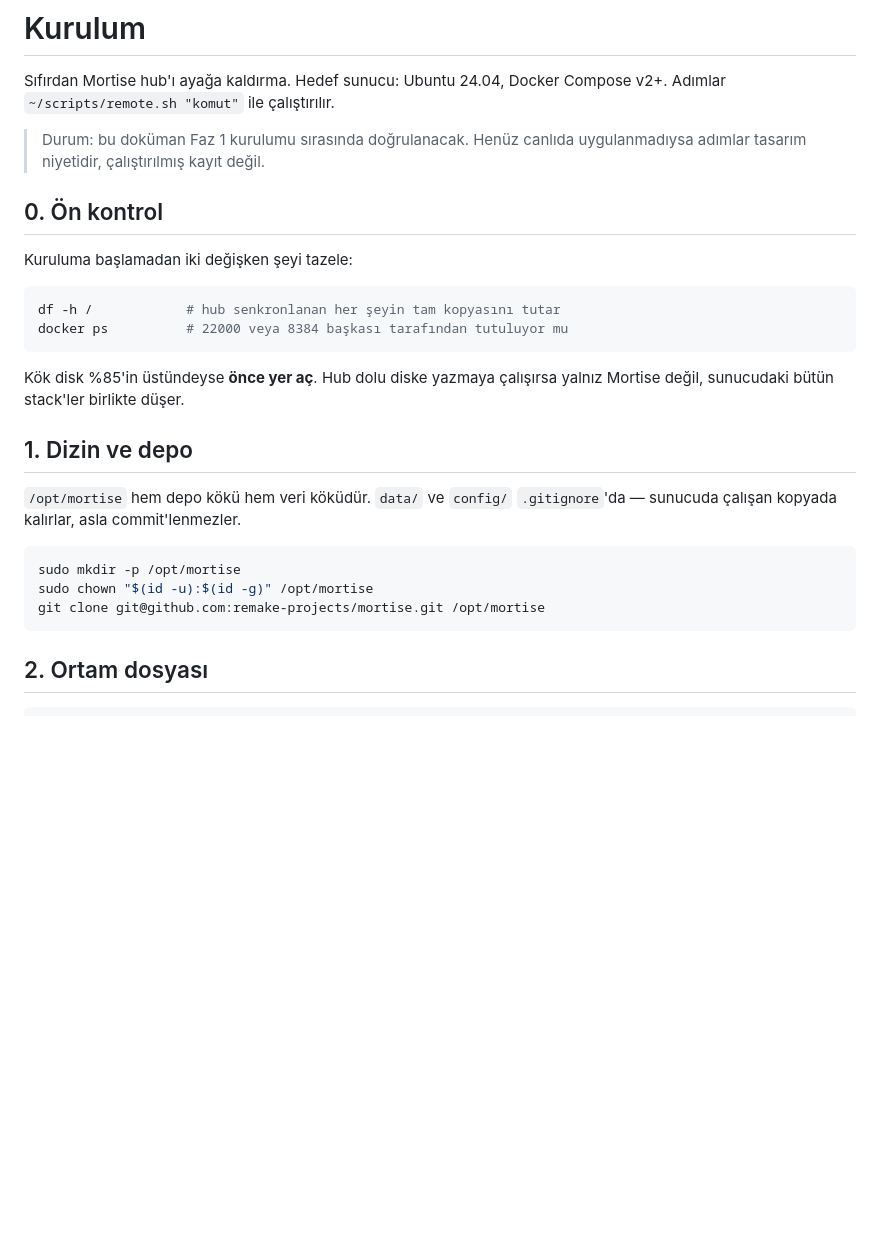
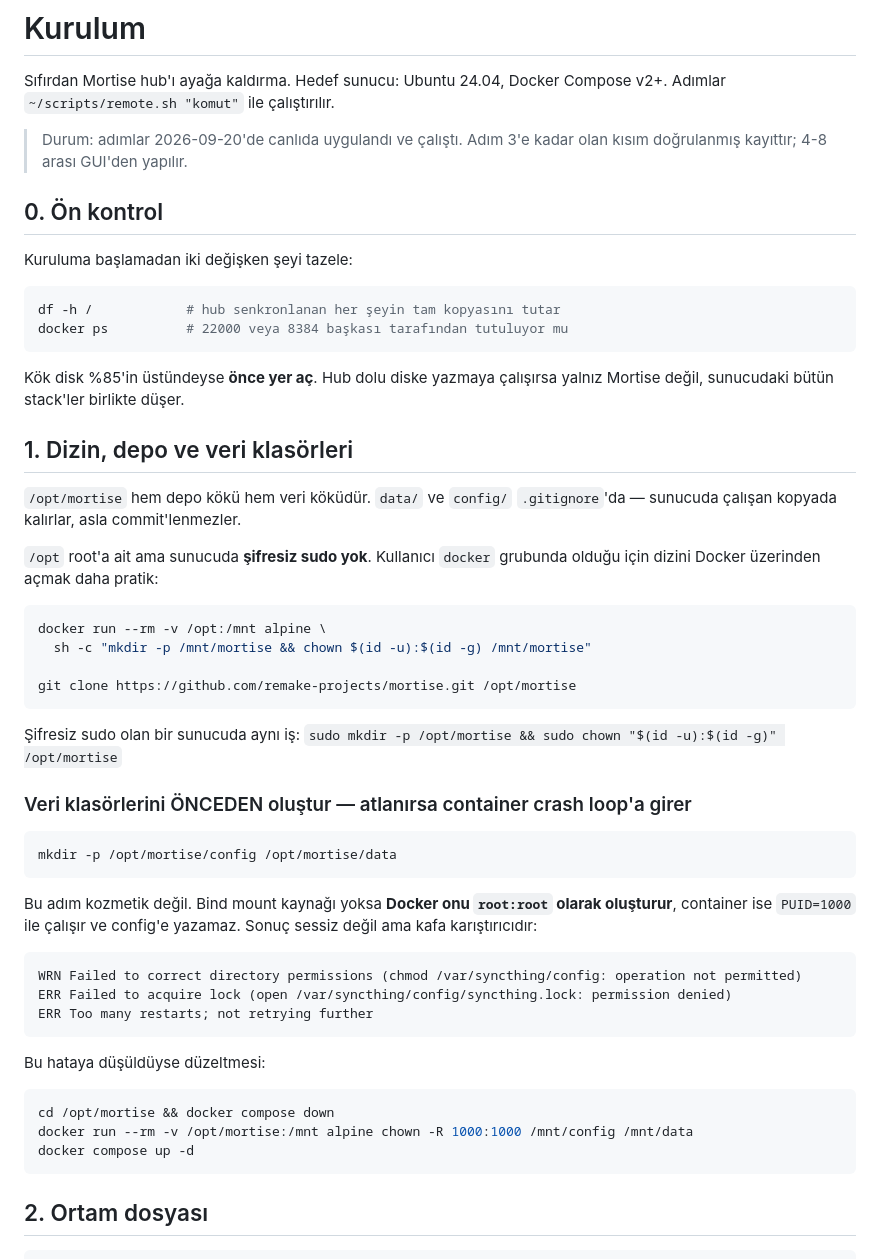
Before and after one commit to remake-projects/mortise, a Markdown page: docs/setup.md, the part around the change. GitHub-like rendering; blank space fills up the shorter version.

Commit message:
setup: veri klasörü izin tuzağını belgele
Canlı kurulumda container crash loop'a girdi: bind mount kaynağı
mevcut olmadığı için Docker /opt/mortise/{config,data} dizinlerini
root:root oluşturdu, container ise PUID=1000 ile çalışıyor.

- Veri klasörlerini önceden oluşturma adımı eklendi, hata çıktısı ve
  düzeltmesiyle birlikte.
- Dizin açma adımı sunucunun gerçeğine göre güncellendi: şifresiz sudo
  yok, docker grubu üzerinden yapılıyor.
- Doküman durumu "tasarım niyeti"nden "doğrulanmış kayıt"a geçti.

````diff
--- a/docs/setup.md
+++ b/docs/setup.md
@@ -3,8 +3,8 @@
 Sıfırdan Mortise hub'ı ayağa kaldırma. Hedef sunucu: Ubuntu 24.04, Docker
 Compose v2+. Adımlar `~/scripts/remote.sh "komut"` ile çalıştırılır.
 
-> Durum: bu doküman Faz 1 kurulumu sırasında doğrulanacak. Henüz canlıda
-> uygulanmadıysa adımlar tasarım niyetidir, çalıştırılmış kayıt değil.
+> Durum: adımlar 2026-09-20'de canlıda uygulandı ve çalıştı. Adım 3'e kadar
+> olan kısım doğrulanmış kayıttır; 4-8 arası GUI'den yapılır.
 
 ## 0. Ön kontrol
 
@@ -18,15 +18,46 @@ docker ps          # 22000 veya 8384 başkası tarafından tutuluyor mu
 Kök disk %85'in üstündeyse **önce yer aç**. Hub dolu diske yazmaya
 çalışırsa yalnız Mortise değil, sunucudaki bütün stack'ler birlikte düşer.
 
-## 1. Dizin ve depo
+## 1. Dizin, depo ve veri klasörleri
 
 `/opt/mortise` hem depo kökü hem veri köküdür. `data/` ve `config/`
 `.gitignore`'da — sunucuda çalışan kopyada kalırlar, asla commit'lenmezler.
 
+`/opt` root'a ait ama sunucuda **şifresiz sudo yok**. Kullanıcı `docker`
+grubunda olduğu için dizini Docker üzerinden açmak daha pratik:
+
 ```bash
-sudo mkdir -p /opt/mortise
-sudo chown "$(id -u):$(id -g)" /opt/mortise
-git clone git@github.com:remake-projects/mortise.git /opt/mortise
+docker run --rm -v /opt:/mnt alpine \
+  sh -c "mkdir -p /mnt/mortise && chown $(id -u):$(id -g) /mnt/mortise"
+
+git clone https://github.com/remake-projects/mortise.git /opt/mortise
+```
+
+Şifresiz sudo olan bir sunucuda aynı iş: `sudo mkdir -p /opt/mortise &&
+sudo chown "$(id -u):$(id -g)" /opt/mortise`
+
+### Veri klasörlerini ÖNCEDEN oluştur — atlanırsa container crash loop'a girer
+
+```bash
+mkdir -p /opt/mortise/config /opt/mortise/data
+```
+
+Bu adım kozmetik değil. Bind mount kaynağı yoksa **Docker onu `root:root`
+olarak oluşturur**, container ise `PUID=1000` ile çalışır ve config'e
+yazamaz. Sonuç sessiz değil ama kafa karıştırıcıdır:
+
+```
+WRN Failed to correct directory permissions (chmod /var/syncthing/config: operation not permitted)
+ERR Failed to acquire lock (open /var/syncthing/config/syncthing.lock: permission denied)
+ERR Too many restarts; not retrying further
+```
+
+Bu hataya düşüldüyse düzeltmesi:
+
+```bash
+cd /opt/mortise && docker compose down
+docker run --rm -v /opt/mortise:/mnt alpine chown -R 1000:1000 /mnt/config /mnt/data
+docker compose up -d
 ```
 
 ## 2. Ortam dosyası
````
